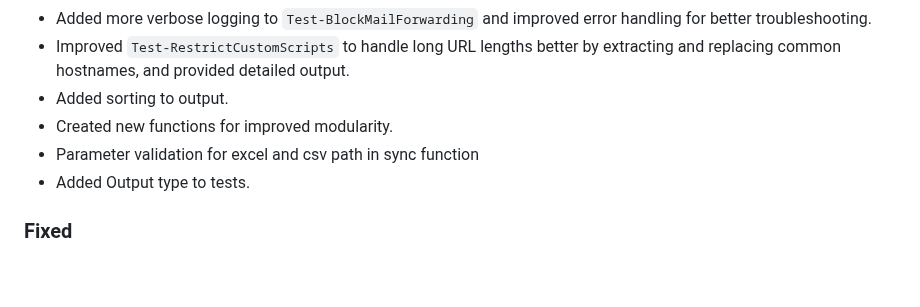
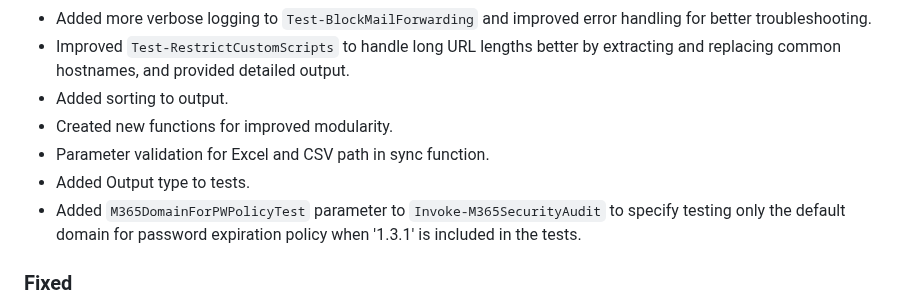
Before and after one commit to CriticalSolutionsNetwork/M365FoundationsCISReport, a Markdown page: CHANGELOG.md, the part around one of its changes. GitHub-like rendering; blank space fills up the shorter version.

Commit message:
docs: Update CHANGELOG.md

```diff
--- a/CHANGELOG.md
+++ b/CHANGELOG.md
@@ -17,8 +17,9 @@ The format is based on and uses the types of changes according to [Keep a Change
 - Improved `Test-RestrictCustomScripts` to handle long URL lengths better by extracting and replacing common hostnames, and provided detailed output.
 - Added sorting to output.
 - Created new functions for improved modularity.
-- Parameter validation for excel and csv path in sync function
+- Parameter validation for Excel and CSV path in sync function.
 - Added Output type to tests.
+- Added `M365DomainForPWPolicyTest` parameter to `Invoke-M365SecurityAudit` to specify testing only the default domain for password expiration policy when '1.3.1' is included in the tests.
 
 ### Fixed
 
```
Also changed, not shown: other parts of CHANGELOG.md (+1 -0 lines).
